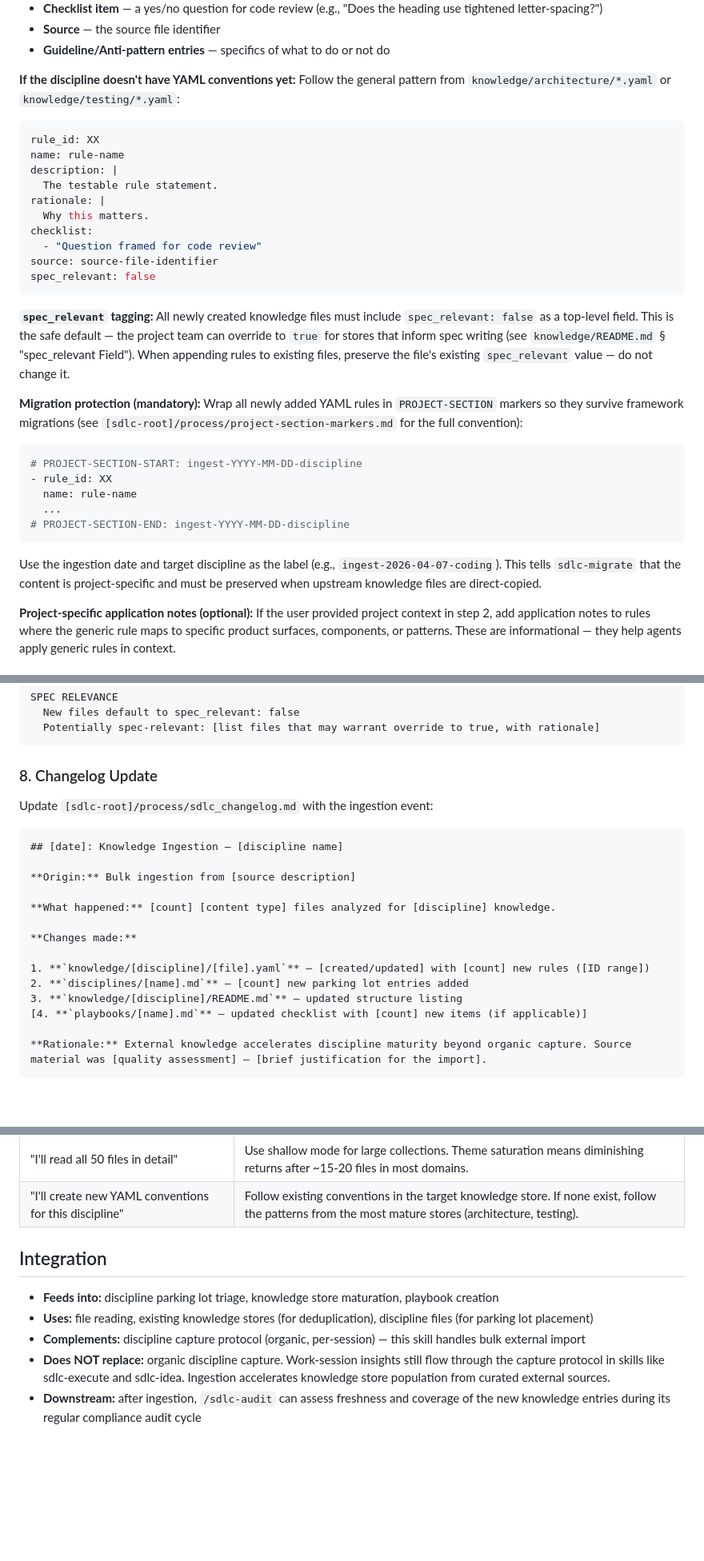
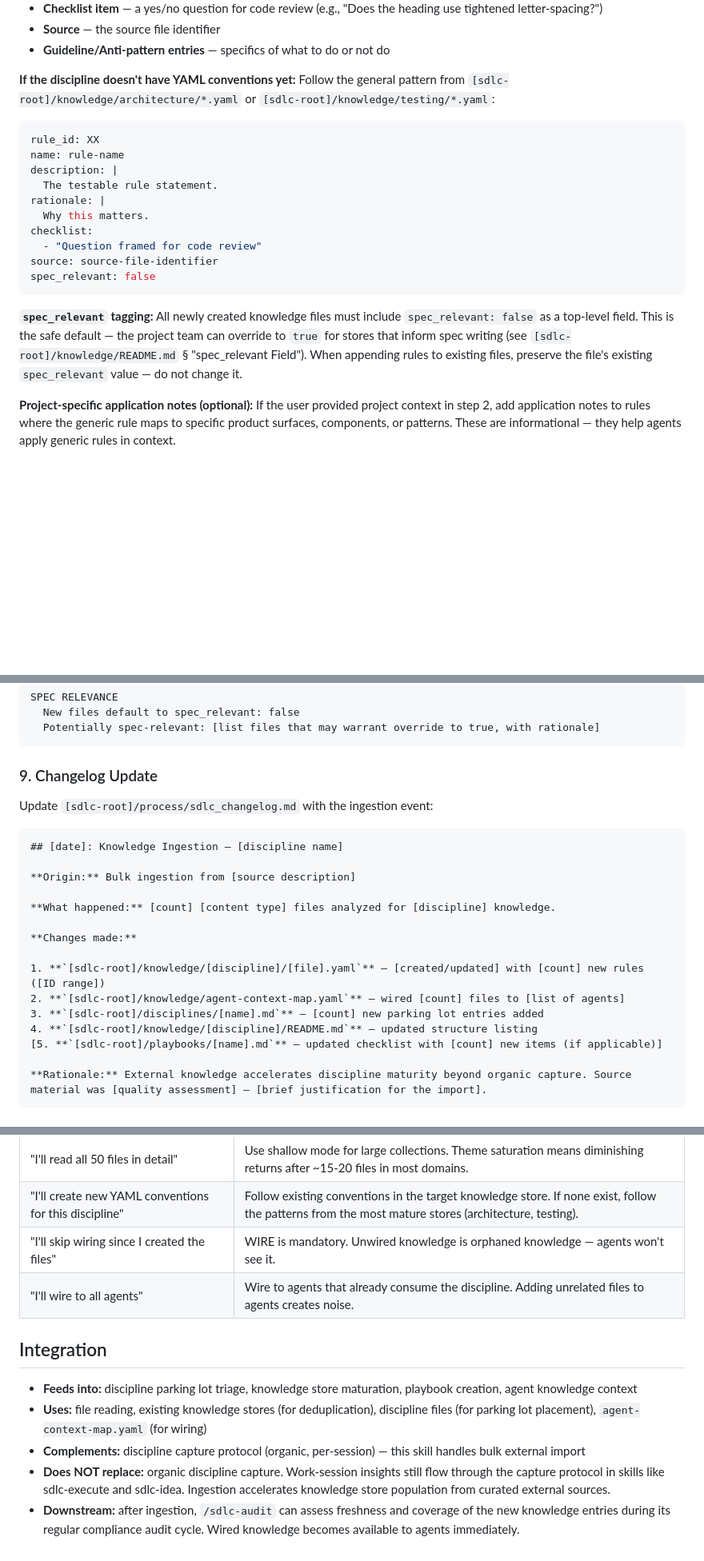
Before and after one commit to Inpacchi/cc-sdlc, a Markdown page: skills/sdlc-ingest/SKILL.md, 3 parts joined by grey strips. Shown at 80% size. Drawn GitHub-style; blank space fills up the shorter version.

````diff
--- a/skills/sdlc-ingest/SKILL.md
+++ b/skills/sdlc-ingest/SKILL.md
@@ -171,7 +171,7 @@ Each rule should include:
 - **Guideline/Anti-pattern entries** — specifics of what to do or not do
 
 **If the discipline doesn't have YAML conventions yet:**
-Follow the general pattern from `knowledge/architecture/*.yaml` or `knowledge/testing/*.yaml`:
+Follow the general pattern from `[sdlc-root]/knowledge/architecture/*.yaml` or `[sdlc-root]/knowledge/testing/*.yaml`:
 ```yaml
 rule_id: XX
 name: rule-name
@@ -185,19 +185,7 @@ source: source-file-identifier
 spec_relevant: false
 ```
 
-**`spec_relevant` tagging:** All newly created knowledge files must include `spec_relevant: false` as a top-level field. This is the safe default — the project team can override to `true` for stores that inform spec writing (see `knowledge/README.md` § "spec_relevant Field"). When appending rules to existing files, preserve the file's existing `spec_relevant` value — do not change it.
-
-**Migration protection (mandatory):** Wrap all newly added YAML rules in `PROJECT-SECTION` markers so they survive framework migrations (see `[sdlc-root]/process/project-section-markers.md` for the full convention):
-
-```yaml
-# PROJECT-SECTION-START: ingest-YYYY-MM-DD-discipline
-- rule_id: XX
-  name: rule-name
-  ...
-# PROJECT-SECTION-END: ingest-YYYY-MM-DD-discipline
-```
-
-Use the ingestion date and target discipline as the label (e.g., `ingest-2026-04-07-coding`). This tells `sdlc-migrate` that the content is project-specific and must be preserved when upstream knowledge files are direct-copied.
+**`spec_relevant` tagging:** All newly created knowledge files must include `spec_relevant: false` as a top-level field. This is the safe default — the project team can override to `true` for stores that inform spec writing (see `[sdlc-root]/knowledge/README.md` § "spec_relevant Field"). When appending rules to existing files, preserve the file's existing `spec_relevant` value — do not change it.
 
 **Project-specific application notes (optional):**
 If the user provided project context in step 2, add application notes to rules where the generic rule maps to specific product surfaces, components, or patterns. These are informational — they help agents apply generic rules in context.
@@ -296,7 +341,7 @@ SPEC RELEVANCE
   Potentially spec-relevant: [list files that may warrant override to true, with rationale]
 ```
 
-### 8. Changelog Update
+### 9. Changelog Update
 
 Update `[sdlc-root]/process/sdlc_changelog.md` with the ingestion event:
 
@@ -309,10 +354,11 @@ Update `[sdlc-root]/process/sdlc_changelog.md` with the ingestion event:
 
 **Changes made:**
 
-1. **`knowledge/[discipline]/[file].yaml`** — [created/updated] with [count] new rules ([ID range])
-2. **`disciplines/[name].md`** — [count] new parking lot entries added
-3. **`knowledge/[discipline]/README.md`** — updated structure listing
-[4. **`playbooks/[name].md`** — updated checklist with [count] new items (if applicable)]
+1. **`[sdlc-root]/knowledge/[discipline]/[file].yaml`** — [created/updated] with [count] new rules ([ID range])
+2. **`[sdlc-root]/knowledge/agent-context-map.yaml`** — wired [count] files to [list of agents]
+3. **`[sdlc-root]/disciplines/[name].md`** — [count] new parking lot entries added
+4. **`[sdlc-root]/knowledge/[discipline]/README.md`** — updated structure listing
+[5. **`[sdlc-root]/playbooks/[name].md`** — updated checklist with [count] new items (if applicable)]
 
 **Rationale:** External knowledge accelerates discipline maturity beyond organic capture. Source material was [quality assessment] — [brief justification for the import].
 ```
@@ -331,11 +377,13 @@ Update `[sdlc-root]/process/sdlc_changelog.md` with the ingestion event:
 | "This content spans 5 disciplines" | Pick the primary discipline. Secondary captures go to adjacent parking lots. Don't try to populate 5 knowledge stores in one session. |
 | "I'll read all 50 files in detail" | Use shallow mode for large collections. Theme saturation means diminishing returns after ~15-20 files in most domains. |
 | "I'll create new YAML conventions for this discipline" | Follow existing conventions in the target knowledge store. If none exist, follow the patterns from the most mature stores (architecture, testing). |
+| "I'll skip wiring since I created the files" | WIRE is mandatory. Unwired knowledge is orphaned knowledge — agents won't see it. |
+| "I'll wire to all agents" | Wire to agents that already consume the discipline. Adding unrelated files to agents creates noise. |
 
 ## Integration
 
-- **Feeds into:** discipline parking lot triage, knowledge store maturation, playbook creation
-- **Uses:** file reading, existing knowledge stores (for deduplication), discipline files (for parking lot placement)
+- **Feeds into:** discipline parking lot triage, knowledge store maturation, playbook creation, agent knowledge context
+- **Uses:** file reading, existing knowledge stores (for deduplication), discipline files (for parking lot placement), `agent-context-map.yaml` (for wiring)
 - **Complements:** discipline capture protocol (organic, per-session) — this skill handles bulk external import
 - **Does NOT replace:** organic discipline capture. Work-session insights still flow through the capture protocol in skills like sdlc-execute and sdlc-idea. Ingestion accelerates knowledge store population from curated external sources.
-- **Downstream:** after ingestion, `/sdlc-audit` can assess freshness and coverage of the new knowledge entries during its regular compliance audit cycle
+- **Downstream:** after ingestion, `/sdlc-audit` can assess freshness and coverage of the new knowledge entries during its regular compliance audit cycle. Wired knowledge becomes available to agents immediately.
````
Also changed, not shown: other parts of skills/sdlc-ingest/SKILL.md (+67 -10 lines), skills/sdlc-audit/SKILL.md (+9 -3 lines), 1 other file.
